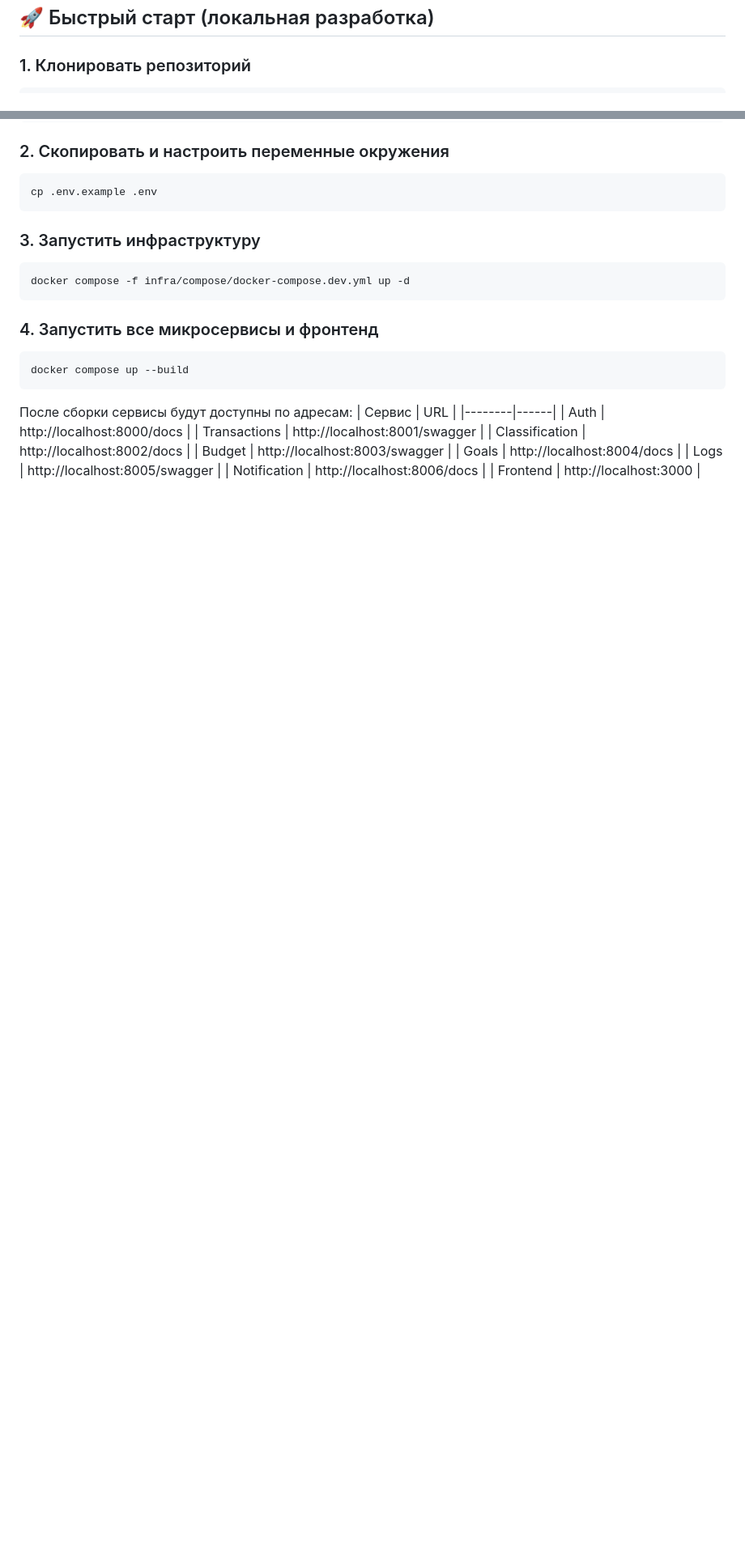
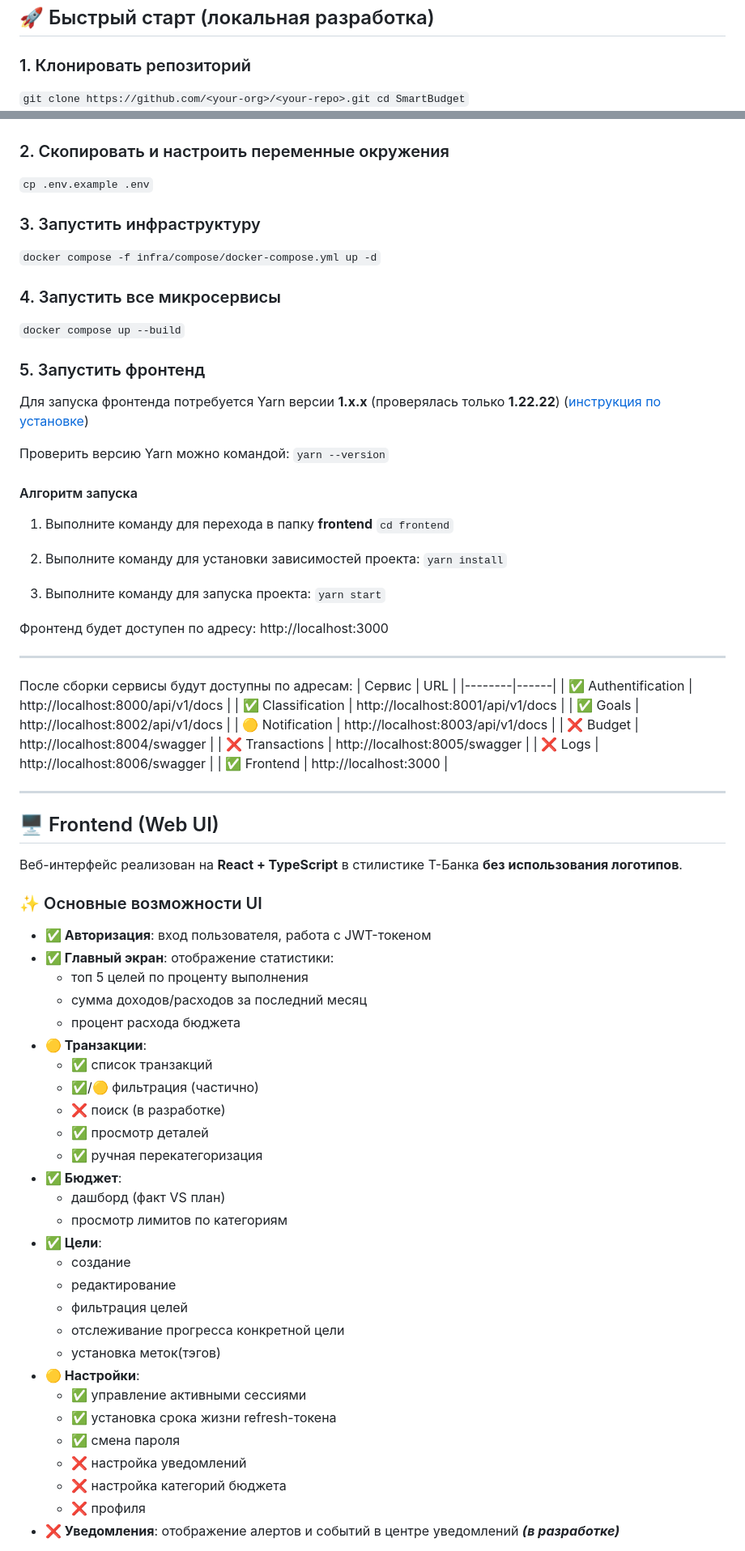
Before and after one commit to Be3yH4uK315/SmartBudget, a Markdown page: README.md, 2 parts joined by grey strips. Shown at 81% size. Rendered like a GitHub page; blank space fills up the shorter version.

Commit message:
chore: Updated README

````diff
--- a/README.md
+++ b/README.md
@@ -62,5 +71,5 @@
 ## 🚀 Быстрый старт (локальная разработка)
 
 ### 1. Клонировать репозиторий
-```bash
+`
 git clone https://github.com/<your-org>/<your-repo>.git
@@ -69,28 +78,91 @@ cd <your-repo>
 
 ### 2. Скопировать и настроить переменные окружения
-```bash
+`
 cp .env.example .env
-```
+`
 
 ### 3. Запустить инфраструктуру
-```bash
-docker compose -f infra/compose/docker-compose.dev.yml up -d
-```
+`
+docker compose -f infra/compose/docker-compose.yml up -d
+`
 
-### 4. Запустить все микросервисы и фронтенд
-```bash
+### 4. Запустить все микросервисы
+`
 docker compose up --build
-```
+`
 
+### 5. Запустить фронтенд
+Для запуска фронтенда потребуется Yarn версии **1.x.x** (проверялась только **1.22.22**) ([инструкция по
+   установке](https://classic.yarnpkg.com/lang/en/docs/install/))
+
+Проверить версию Yarn можно командой:
+`
+yarn --version
+`
+#### Алгоритм запуска
+1. Выполните команду для перехода в папку  **frontend**
+`
+cd frontend
+`
+
+2. Выполните команду для установки зависимостей проекта:
+`
+yarn install
+`
+
+3. Выполните команду для запуска проекта:
+`
+yarn start
+`
+
+Фронтенд будет доступен по адресу: http://localhost:3000
+
+---
 После сборки сервисы будут доступны по адресам:
 | Сервис | URL |
 |--------|------|
-| Auth | http://localhost:8000/docs |
-| Transactions | http://localhost:8001/swagger |
-| Classification | http://localhost:8002/docs |
-| Budget | http://localhost:8003/swagger |
-| Goals | http://localhost:8004/docs |
-| Logs | http://localhost:8005/swagger |
-| Notification | http://localhost:8006/docs |
-| Frontend | http://localhost:3000 |
+| ✅ Authentification | http://localhost:8000/api/v1/docs |
+| ✅ Classification | http://localhost:8001/api/v1/docs |
+| ✅ Goals | http://localhost:8002/api/v1/docs |
+| 🟡 Notification | http://localhost:8003/api/v1/docs |
+| ❌ Budget | http://localhost:8004/swagger |
+| ❌ Transactions | http://localhost:8005/swagger |
+| ❌ Logs | http://localhost:8006/swagger |
+| ✅ Frontend | http://localhost:3000 |
 
+---
+
+## 🖥️ Frontend (Web UI)
+
+Веб-интерфейс реализован на **React + TypeScript** в стилистике Т-Банка **без использования логотипов**.
+
+### ✨ Основные возможности UI
+- **✅ Авторизация**: вход пользователя, работа с JWT-токеном
+- **✅ Главный экран**: отображение статистики:
+   - топ 5 целей по проценту выполнения
+   - сумма доходов/расходов за последний месяц
+   - процент расхода бюджета
+- **🟡 Транзакции**:
+   - ✅ список транзакций
+   - ✅/🟡 фильтрация (частично)
+   - ❌ поиск (в разработке)
+   - ✅ просмотр деталей
+   - ✅ ручная перекатегоризация
+- **✅ Бюджет**:
+   - дашборд (факт VS план)
+   - просмотр лимитов по категориям
+- **✅ Цели**:
+   - создание
+   - редактирование
+   - фильтрация целей
+   - отслеживание прогресса конкретной цели
+   - установка меток(тэгов)
+- **🟡 Настройки**:
+   - ✅ управление активными сессиями
+   - ✅ установка срока жизни refresh-токена
+   - ✅ смена пароля
+   - ❌ настройка уведомлений
+   - ❌ настройка категорий бюджета
+   - ❌ профиля
+- **❌ Уведомления**: отображение алертов и событий в центре уведомлений **_(в разработке)_**
+
````
Also changed, not shown: other parts of README.md (+52 -24 lines).
